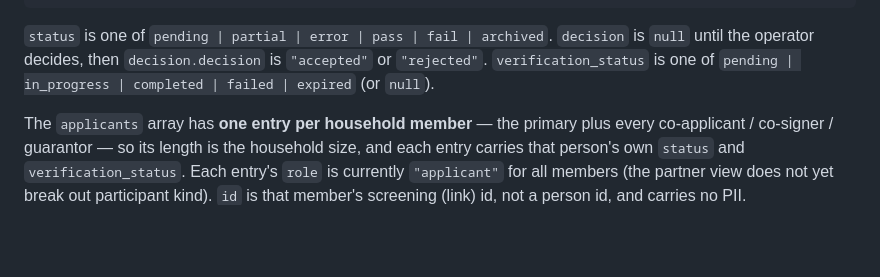
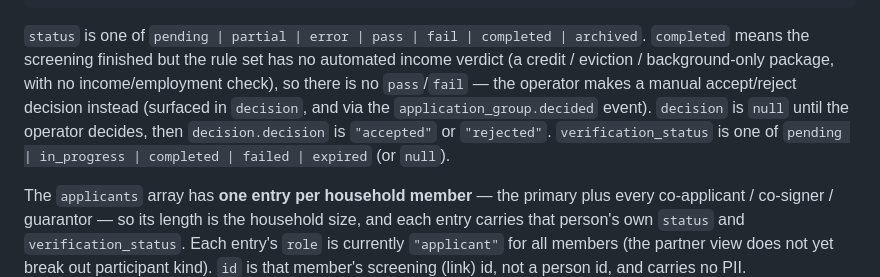
Before and after one commit to burnt-labs/screening-partner-demo, a Markdown page: docs/PARTNER_API.md, the part around the change. GitHub-like rendering; blank space fills up the shorter version.

Commit message:
docs(partner-api): add the completed group status for CEB-only applications (PRO-590)

````diff
--- a/docs/PARTNER_API.md
+++ b/docs/PARTNER_API.md
@@ -328,9 +328,13 @@ data** — no applicant names, income figures, provider claims, or report payloa
 }
 ```
 
-`status` is one of `pending | partial | error | pass | fail | archived`. `decision` is `null` until
-the operator decides, then `decision.decision` is `"accepted"` or `"rejected"`. `verification_status`
-is one of `pending | in_progress | completed | failed | expired` (or `null`).
+`status` is one of `pending | partial | error | pass | fail | completed | archived`. `completed`
+means the screening finished but the rule set has no automated income verdict (a credit / eviction /
+background-only package, with no income/employment check), so there is no `pass`/`fail` — the operator
+makes a manual accept/reject decision instead (surfaced in `decision`, and via the
+`application_group.decided` event). `decision` is `null` until the operator decides, then
+`decision.decision` is `"accepted"` or `"rejected"`. `verification_status` is one of
+`pending | in_progress | completed | failed | expired` (or `null`).
 
 The `applicants` array has **one entry per household member** — the primary plus every co-applicant /
 co-signer / guarantor — so its length is the household size, and each entry carries that person's own
````
